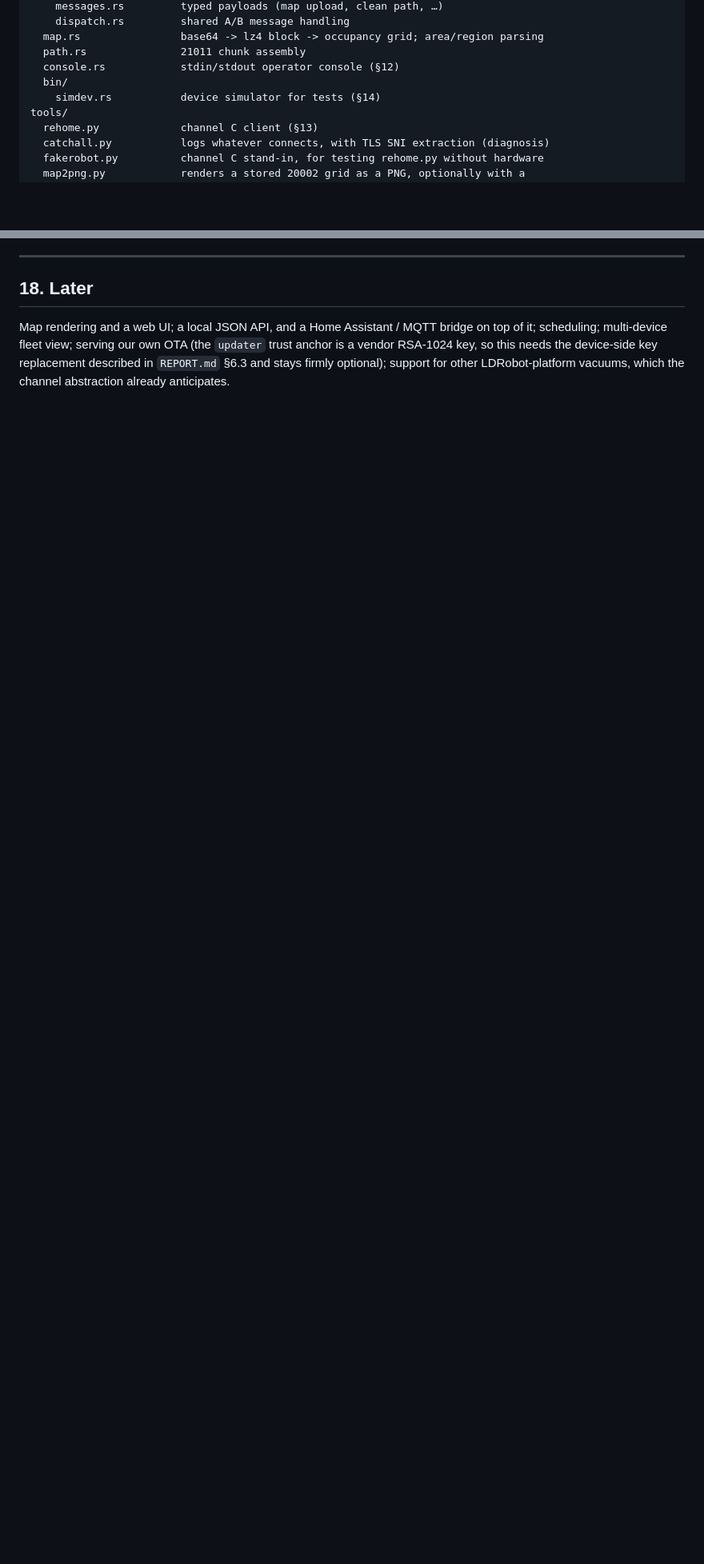
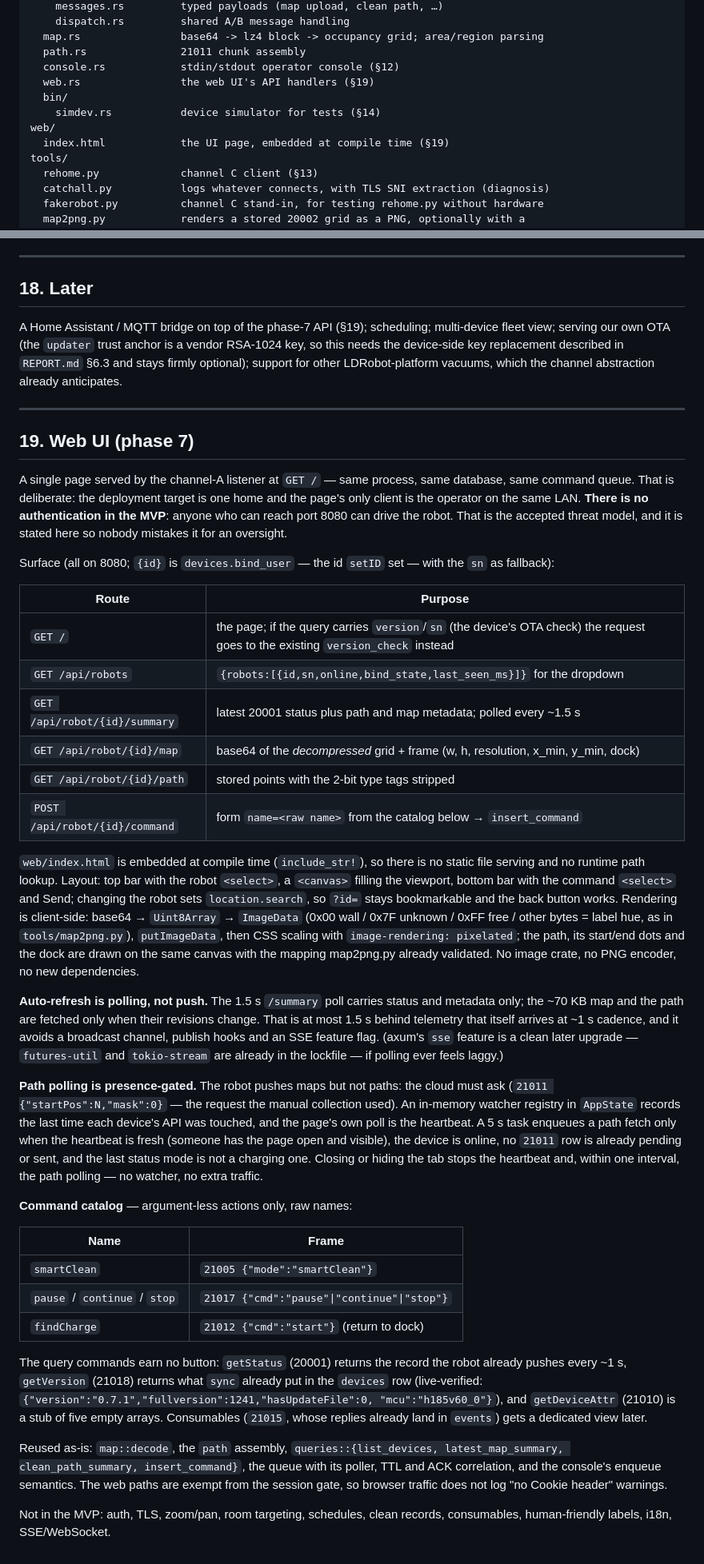
Before and after one commit to inequation/noobscenic, a Markdown page: doc/PLAN.md, 2 parts joined by grey strips. Shown at 80% size. GitHub-like rendering; blank space fills up the shorter version.

Commit message:
Plan the phase-7 web UI (doc/PLAN.md section 19)
Single page on the channel-A port: GET / serves it (version-check queries still go to the robot handler), a ?id= dropdown selects the robot by its setId id with sn fallback, a canvas draws the map and the stored path, and a 1.5 s summary poll drives refreshes while map and path payloads are pulled only on revision changes. Polling deliberately, not SSE: no broadcast plumbing, no feature flag, and at most 1.5 s behind telemetry that arrives at ~1 s cadence.

Path polling is presence-gated: the page poll is the heartbeat, and a 5 s task asks the robot for 21011 chunks only while someone is watching, the device is online, no request is in flight and the robot is not charging. Command catalog is the five argument-less actions (smartClean, pause, continue, stop, findCharge); getStatus/getVersion/getDeviceAttr and consumables are explained and dropped. No auth in the MVP, no new dependencies, no image crate; section 18 and the repo layout updated, phase-7 checklist added to section 15.

```diff
--- a/doc/PLAN.md
+++ b/doc/PLAN.md
@@ -162,8 +162,11 @@ src/
   map.rs                base64 -> lz4 block -> occupancy grid; area/region parsing
   path.rs               21011 chunk assembly
   console.rs            stdin/stdout operator console (§12)
+  web.rs                the web UI's API handlers (§19)
   bin/
     simdev.rs           device simulator for tests (§14)
+web/
+  index.html            the UI page, embedded at compile time (§19)
 tools/
   rehome.py             channel C client (§13)
   catchall.py           logs whatever connects, with TLS SNI extraction (diagnosis)
@@ -827,9 +842,82 @@ has a designed-in tolerance; all are settled by reading one real trace.
 
 ## 18. Later
 
-Map rendering and a web UI; a local JSON API, and a Home Assistant / MQTT bridge on
-top of it;
-scheduling; multi-device fleet view; serving our own OTA (the `updater` trust anchor is
-a vendor RSA-1024 key, so this needs the device-side key replacement described in
-`REPORT.md` §6.3 and stays firmly optional); support for other LDRobot-platform
-vacuums, which the channel abstraction already anticipates.
+A Home Assistant / MQTT bridge on top of the phase-7 API (§19); scheduling;
+multi-device fleet view; serving our own OTA (the `updater` trust anchor is a vendor
+RSA-1024 key, so this needs the device-side key replacement described in `REPORT.md`
+§6.3 and stays firmly optional); support for other LDRobot-platform vacuums, which
+the channel abstraction already anticipates.
+
+---
+
+## 19. Web UI (phase 7)
+
+A single page served by the channel-A listener at `GET /` — same process, same
+database, same command queue. That is deliberate: the deployment target is one home
+and the page's only client is the operator on the same LAN. **There is no
+authentication in the MVP**: anyone who can reach port 8080 can drive the robot.
+That is the accepted threat model, and it is stated here so nobody mistakes it for an
+oversight.
+
+Surface (all on 8080; `{id}` is `devices.bind_user` — the id `setID` set — with the
+`sn` as fallback):
+
+| Route | Purpose |
+|---|---|
+| `GET /` | the page; if the query carries `version`/`sn` (the device's OTA check) the request goes to the existing `version_check` instead |
+| `GET /api/robots` | `{robots:[{id,sn,online,bind_state,last_seen_ms}]}` for the dropdown |
+| `GET /api/robot/{id}/summary` | latest 20001 status plus path and map metadata; polled every ~1.5 s |
+| `GET /api/robot/{id}/map` | base64 of the *decompressed* grid + frame (w, h, resolution, x_min, y_min, dock) |
+| `GET /api/robot/{id}/path` | stored points with the 2-bit type tags stripped |
+| `POST /api/robot/{id}/command` | form `name=<raw name>` from the catalog below → `insert_command` |
+
+`web/index.html` is embedded at compile time (`include_str!`), so there is no static
+file serving and no runtime path lookup. Layout: top bar with the robot `<select>`,
+a `<canvas>` filling the viewport, bottom bar with the command `<select>` and Send;
+changing the robot sets `location.search`, so `?id=` stays bookmarkable and the back
+button works. Rendering is client-side: base64 → `Uint8Array` → `ImageData` (0x00
+wall / 0x7F unknown / 0xFF free / other bytes = label hue, as in
+`tools/map2png.py`), `putImageData`, then CSS scaling with
+`image-rendering: pixelated`; the path, its start/end dots and the dock are drawn on
+the same canvas with the mapping map2png.py already validated. No image crate, no
+PNG encoder, no new dependencies.
+
+**Auto-refresh is polling, not push.** The 1.5 s `/summary` poll carries status and
+metadata only; the ~70 KB map and the path are fetched only when their revisions
+change. That is at most 1.5 s behind telemetry that itself arrives at ~1 s cadence,
+and it avoids a broadcast channel, publish hooks and an SSE feature flag. (axum's
+`sse` feature is a clean later upgrade — `futures-util` and `tokio-stream` are
+already in the lockfile — if polling ever feels laggy.)
+
+**Path polling is presence-gated.** The robot pushes maps but not paths: the cloud
+must ask (`21011 {"startPos":N,"mask":0}` — the request the manual collection used).
+An in-memory watcher registry in `AppState` records the last time each device's API
+was touched, and the page's own poll is the heartbeat. A 5 s task enqueues a path
+fetch only when the heartbeat is fresh (someone has the page open and visible), the
+device is online, no `21011` row is already pending or sent, and the last status mode
+is not a charging one. Closing or hiding the tab stops the heartbeat and, within one
+interval, the path polling — no watcher, no extra traffic.
+
+**Command catalog** — argument-less actions only, raw names:
+
+| Name | Frame |
+|---|---|
+| `smartClean` | `21005 {"mode":"smartClean"}` |
+| `pause` / `continue` / `stop` | `21017 {"cmd":"pause"\|"continue"\|"stop"}` |
+| `findCharge` | `21012 {"cmd":"start"}` (return to dock) |
+
+The query commands earn no button: `getStatus` (20001) returns the record the robot
+already pushes every ~1 s, `getVersion` (21018) returns what `sync` already put in the
+`devices` row (live-verified: `{"version":"0.7.1","fullversion":1241,"hasUpdateFile":0,
+"mcu":"h185v60_0"}`), and `getDeviceAttr` (21010) is a stub of five empty arrays.
+Consumables (`21015`, whose replies already land in `events`) gets a dedicated view
+later.
+
+Reused as-is: `map::decode`, the `path` assembly, `queries::{list_devices,
+latest_map_summary, clean_path_summary, insert_command}`, the queue with its poller,
+TTL and ACK correlation, and the console's enqueue semantics. The web paths are
+exempt from the session gate, so browser traffic does not log "no Cookie header"
+warnings.
+
+Not in the MVP: auth, TLS, zoom/pan, room targeting, schedules, clean records,
+consumables, human-friendly labels, i18n, SSE/WebSocket.
```
Also changed, not shown: other parts of doc/PLAN.md (+12 -0 lines).
